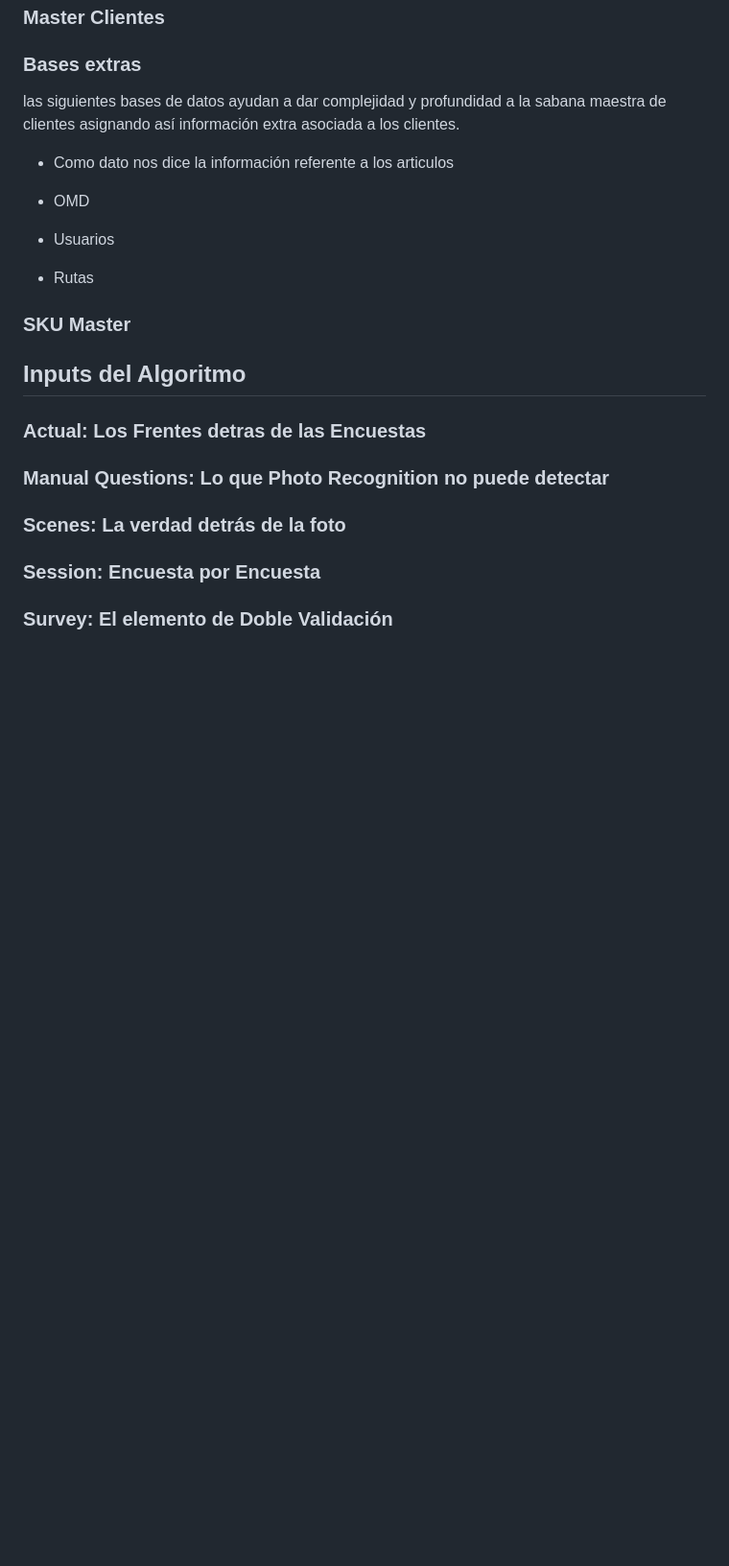
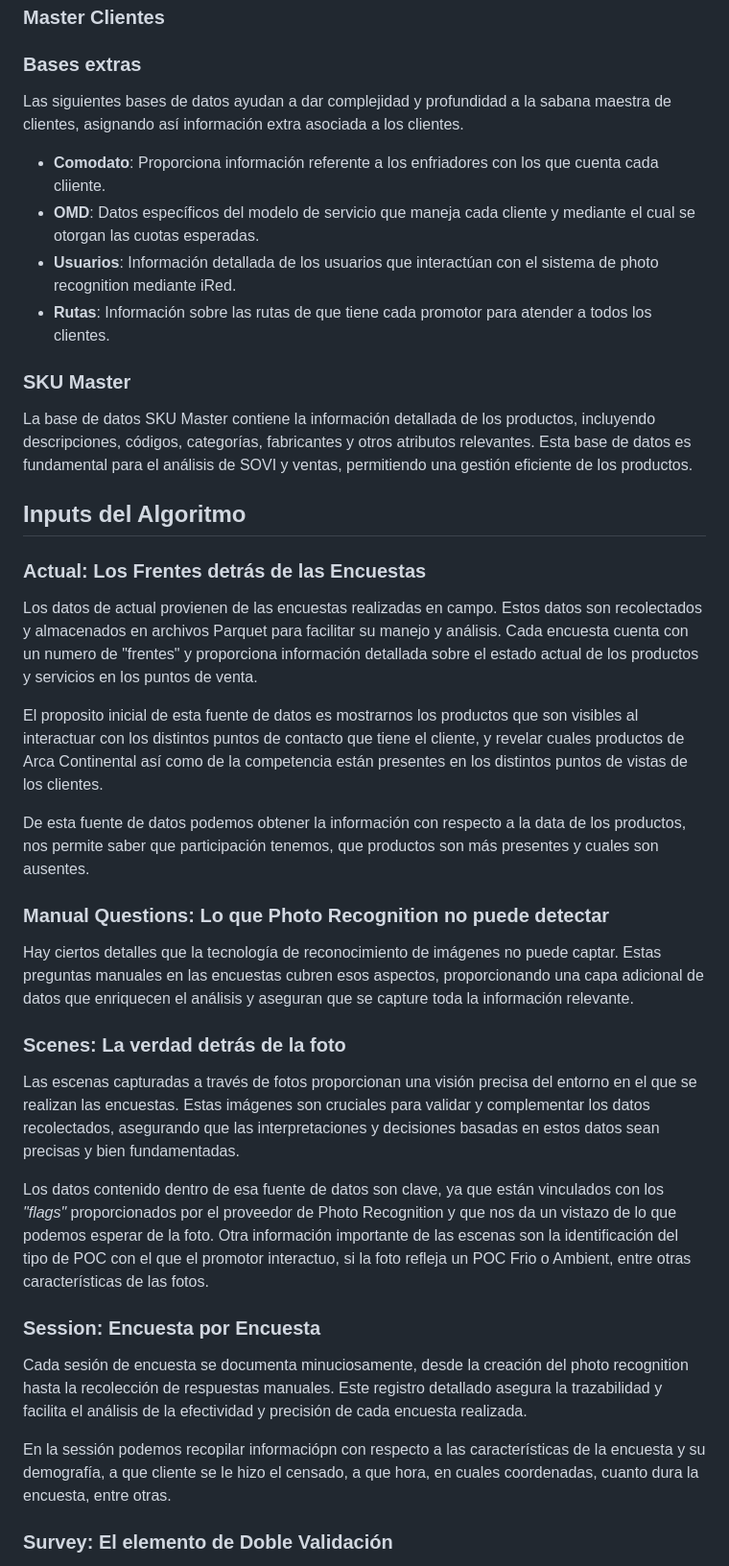
Before and after one commit to Drums180/Algoritmo-ICD-Mexico, a Markdown page: ICD/fuentes_datos/README.md, the part around the change printed below. Shown: that part at 96% size. GitHub-like rendering; blank space fills up the shorter version.

Commit message:
Complete Data Sources README

```diff
--- a/ICD/fuentes_datos/README.md
+++ b/ICD/fuentes_datos/README.md
@@ -73,27 +73,41 @@ Este enfoque permite una mejor gestión y análisis de los datos, facilitando la
 
 ### Bases extras
 
-las siguientes bases de datos ayudan a dar complejidad y profundidad a la sabana maestra de clientes asignando así información extra asociada a los clientes.
+Las siguientes bases de datos ayudan a dar complejidad y profundidad a la sabana maestra de clientes, asignando así información extra asociada a los clientes.
 
-- Como dato
-  nos dice la información referente a los articulos
-
-- OMD
-
-- Usuarios
-
-- Rutas
+- **Comodato**: Proporciona información referente a los enfriadores con los que cuenta cada cliiente.
+- **OMD**: Datos específicos del modelo de servicio que maneja cada cliente y mediante el cual se otorgan las cuotas esperadas.
+- **Usuarios**: Información detallada de los usuarios que interactúan con el sistema de photo recognition mediante iRed.
+- **Rutas**: Información sobre las rutas de que tiene cada promotor para atender a todos los clientes.
 
 ### SKU Master
 
+La base de datos SKU Master contiene la información detallada de los productos, incluyendo descripciones, códigos, categorías, fabricantes y otros atributos relevantes. Esta base de datos es fundamental para el análisis de SOVI y ventas, permitiendo una gestión eficiente de los productos.
+
 ## Inputs del Algoritmo
 
-### Actual: Los Frentes detras de las Encuestas
+### Actual: Los Frentes detrás de las Encuestas
+
+Los datos de actual provienen de las encuestas realizadas en campo. Estos datos son recolectados y almacenados en archivos Parquet para facilitar su manejo y análisis. Cada encuesta cuenta con un numero de "frentes" y proporciona información detallada sobre el estado actual de los productos y servicios en los puntos de venta.
+
+El proposito inicial de esta fuente de datos es mostrarnos los productos que son visibles al interactuar con los distintos puntos de contacto que tiene el cliente, y revelar cuales productos de Arca Continental así como de la competencia están presentes en los distintos puntos de vistas de los clientes.
+
+De esta fuente de datos podemos obtener la información con respecto a la data de los productos, nos permite saber que participación tenemos, que productos son más presentes y cuales son ausentes.
 
 ### Manual Questions: Lo que Photo Recognition no puede detectar
 
+Hay ciertos detalles que la tecnología de reconocimiento de imágenes no puede captar. Estas preguntas manuales en las encuestas cubren esos aspectos, proporcionando una capa adicional de datos que enriquecen el análisis y aseguran que se capture toda la información relevante.
+
 ### Scenes: La verdad detrás de la foto
+
+Las escenas capturadas a través de fotos proporcionan una visión precisa del entorno en el que se realizan las encuestas. Estas imágenes son cruciales para validar y complementar los datos recolectados, asegurando que las interpretaciones y decisiones basadas en estos datos sean precisas y bien fundamentadas.
+
+Los datos contenido dentro de esa fuente de datos son clave, ya que están vinculados con los _"flags"_ proporcionados por el proveedor de Photo Recognition y que nos da un vistazo de lo que podemos esperar de la foto. Otra información importante de las escenas son la identificación del tipo de POC con el que el promotor interactuo, si la foto refleja un POC Frio o Ambient, entre otras características de las fotos.
 
 ### Session: Encuesta por Encuesta
 
+Cada sesión de encuesta se documenta minuciosamente, desde la creación del photo recognition hasta la recolección de respuestas manuales. Este registro detallado asegura la trazabilidad y facilita el análisis de la efectividad y precisión de cada encuesta realizada.
+
+En la sessión podemos recopilar informaciópn con respecto a las características de la encuesta y su demografía, a que cliente se le hizo el censado, a que hora, en cuales coordenadas, cuanto dura la encuesta, entre otras.
+
 ### Survey: El elemento de Doble Validación
```
Also changed, not shown: other parts of ICD/fuentes_datos/README.md (+6 -0 lines).
